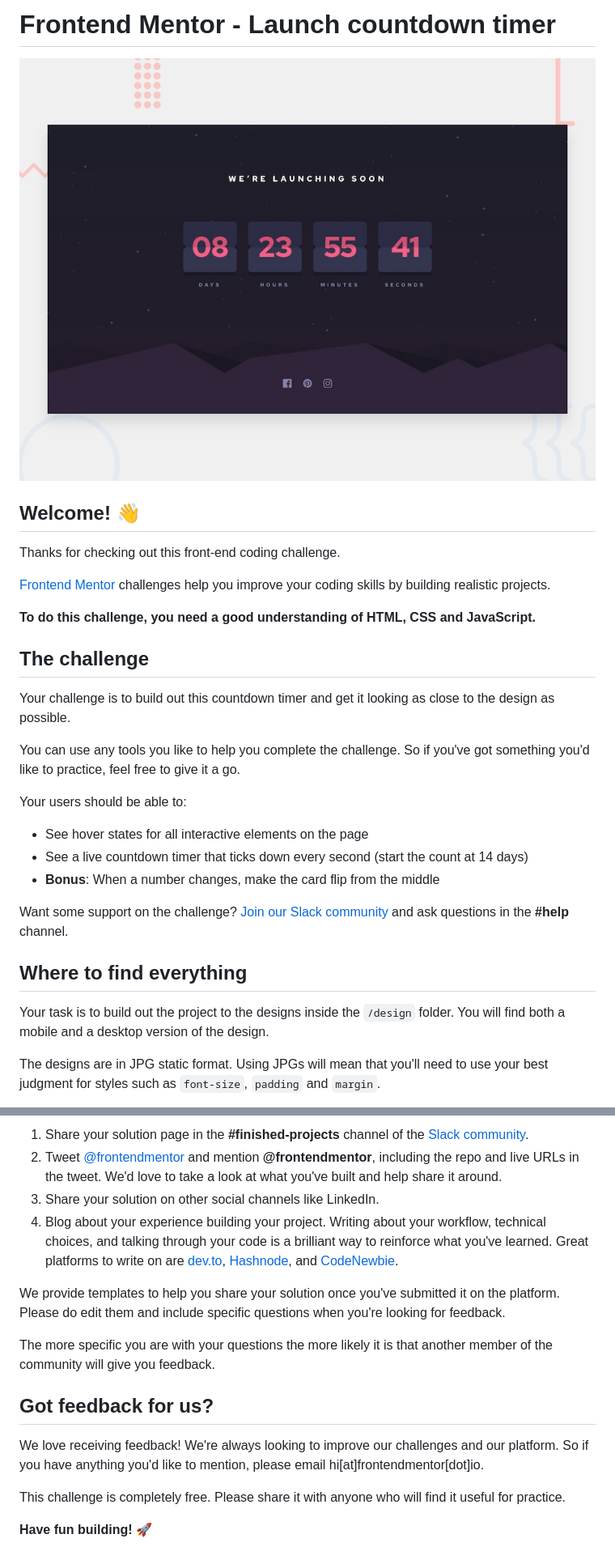
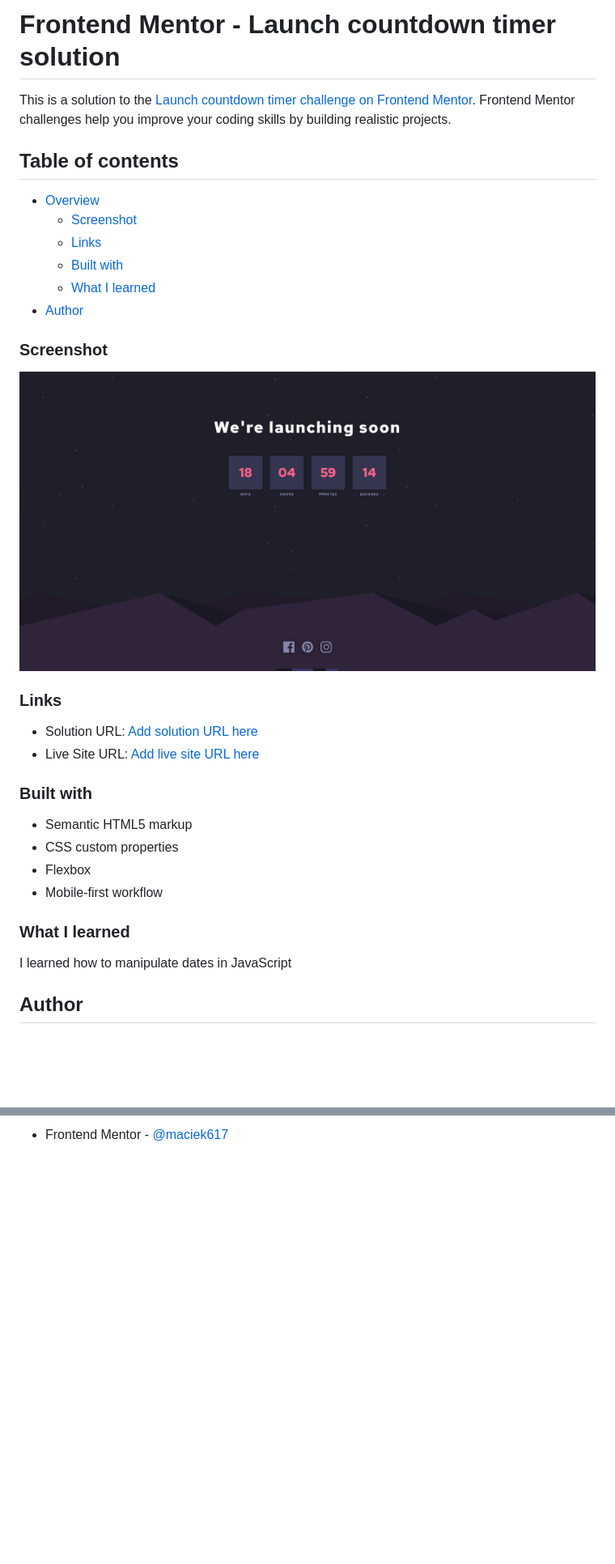
Before and after one commit to maciek617/countdown-timer, a Markdown page: README.md, 2 parts joined by grey strips. Shown: that part at 81% size. Rendered like a GitHub page; pictures changed too: design/desktop-preview.jpg (deleted), design/preview.png (added); blank space fills up the shorter version.

Commit message:
little changes in readme

```diff
--- a/README.md
+++ b/README.md
@@ -1,32 +1,37 @@
-# Frontend Mentor - Launch countdown timer
+# Frontend Mentor - Launch countdown timer solution
 
-![Design preview for the Launch countdown timer coding challenge](./design/desktop-preview.jpg)
+This is a solution to the [Launch countdown timer challenge on Frontend Mentor](https://www.frontendmentor.io/challenges/launch-countdown-timer-N0XkGfyz-). Frontend Mentor challenges help you improve your coding skills by building realistic projects.
 
-## Welcome! 👋
+## Table of contents
 
-Thanks for checking out this front-end coding challenge.
+- [Overview](#overview)
+  - [Screenshot](#screenshot)
+  - [Links](#links)
+  - [Built with](#built-with)
+  - [What I learned](#what-i-learned)
+- [Author](#author)
 
-[Frontend Mentor](https://www.frontendmentor.io) challenges help you improve your coding skills by building realistic projects.
 
-**To do this challenge, you need a good understanding of HTML, CSS and JavaScript.**
 
-## The challenge
+### Screenshot
 
-Your challenge is to build out this countdown timer and get it looking as close to the design as possible.
+![](./design/preview.png)
 
-You can use any tools you like to help you complete the challenge. So if you've got something you'd like to practice, feel free to give it a go.
+### Links
 
-Your users should be able to:
+- Solution URL: [Add solution URL here](https://github.com/maciek617/countdown-timer)
+- Live Site URL: [Add live site URL here](https://your-live-site-url.com)
 
-- See hover states for all interactive elements on the page
-- See a live countdown timer that ticks down every second (start the count at 14 days)
-- **Bonus**: When a number changes, make the card flip from the middle
+### Built with
 
-Want some support on the challenge? [Join our Slack community](https://www.frontendmentor.io/slack) and ask questions in the **#help** channel.
+- Semantic HTML5 markup
+- CSS custom properties
+- Flexbox
+- Mobile-first workflow
 
-## Where to find everything
+### What I learned
 
-Your task is to build out the project to the designs inside the `/design` folder. You will find both a mobile and a desktop version of the design.
+I learned how to manipulate dates in JavaScript
 
-The designs are in JPG static format. Using JPGs will mean that you'll need to use your best judgment for styles such as `font-size`, `padding` and `margin`.
+## Author
 
@@ -78,16 +38 @@ There are multiple places you can share your solution:
-1. Share your solution page in the **#finished-projects** channel of the [Slack community](https://www.frontendmentor.io/slack).
-2. Tweet [@frontendmentor](https://twitter.com/frontendmentor) and mention **@frontendmentor**, including the repo and live URLs in the tweet. We'd love to take a look at what you've built and help share it around.
-3. Share your solution on other social channels like LinkedIn.
-4. Blog about your experience building your project. Writing about your workflow, technical choices, and talking through your code is a brilliant way to reinforce what you've learned. Great platforms to write on are [dev.to](https://dev.to/), [Hashnode](https://hashnode.com/), and [CodeNewbie](https://community.codenewbie.org/).
-
-We provide templates to help you share your solution once you've submitted it on the platform. Please do edit them and include specific questions when you're looking for feedback.
-
-The more specific you are with your questions the more likely it is that another member of the community will give you feedback.
-
-## Got feedback for us?
-
-We love receiving feedback! We're always looking to improve our challenges and our platform. So if you have anything you'd like to mention, please email hi[at]frontendmentor[dot]io.
-
-This challenge is completely free. Please share it with anyone who will find it useful for practice.
-
-**Have fun building!** 🚀
+- Frontend Mentor - [@maciek617](https://www.frontendmentor.io/profile/maciek617)
```
Also changed, not shown: other parts of README.md (+0 -45 lines), README-template.md (deleted, +0 -112 lines), style-guide.md (deleted, +0 -41 lines), design/active-states.jpg (deleted), design/desktop-design.jpg (deleted), design/mobile-design.jpg (deleted).
